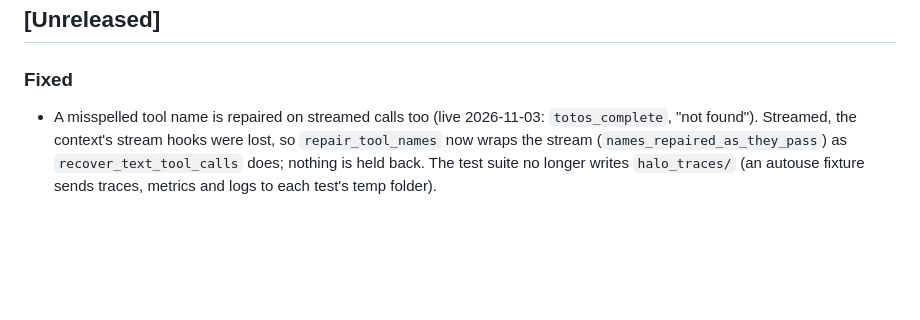
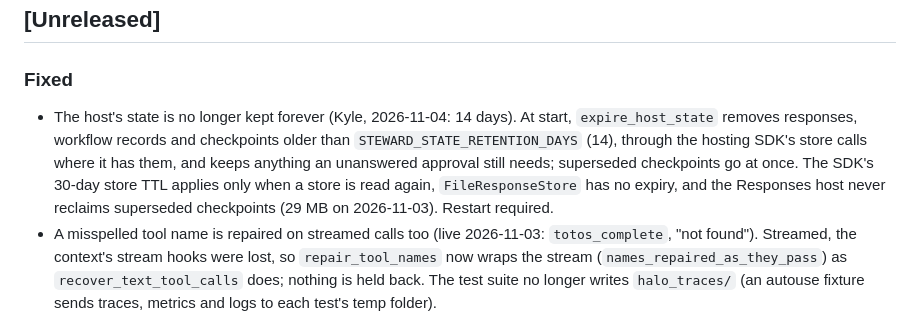
Before and after one commit to thebrotherscarr-bit/Steward, a Markdown page: CHANGELOG.md, the part around the change. GitHub-like rendering; blank space fills up the shorter version.

Commit message:
changelog: host state expires after 14 days

```diff
--- a/CHANGELOG.md
+++ b/CHANGELOG.md
@@ -15,6 +15,11 @@ was never merged and has no entry.
 
 ### Fixed
 
+- The host's state is no longer kept forever (Kyle, 2026-11-04: 14 days). At start, `expire_host_state` removes
+  responses, workflow records and checkpoints older than `STEWARD_STATE_RETENTION_DAYS` (14), through the hosting
+  SDK's store calls where it has them, and keeps anything an unanswered approval still needs; superseded checkpoints
+  go at once. The SDK's 30-day store TTL applies only when a store is read again, `FileResponseStore` has no expiry,
+  and the Responses host never reclaims superseded checkpoints (29 MB on 2026-11-03). Restart required.
 - A misspelled tool name is repaired on streamed calls too (live 2026-11-03: `totos_complete`, "not found"). Streamed,
   the context's stream hooks were lost, so `repair_tool_names` now wraps the stream (`names_repaired_as_they_pass`) as
   `recover_text_tool_calls` does; nothing is held back. The test suite no longer writes `halo_traces/` (an autouse
```
